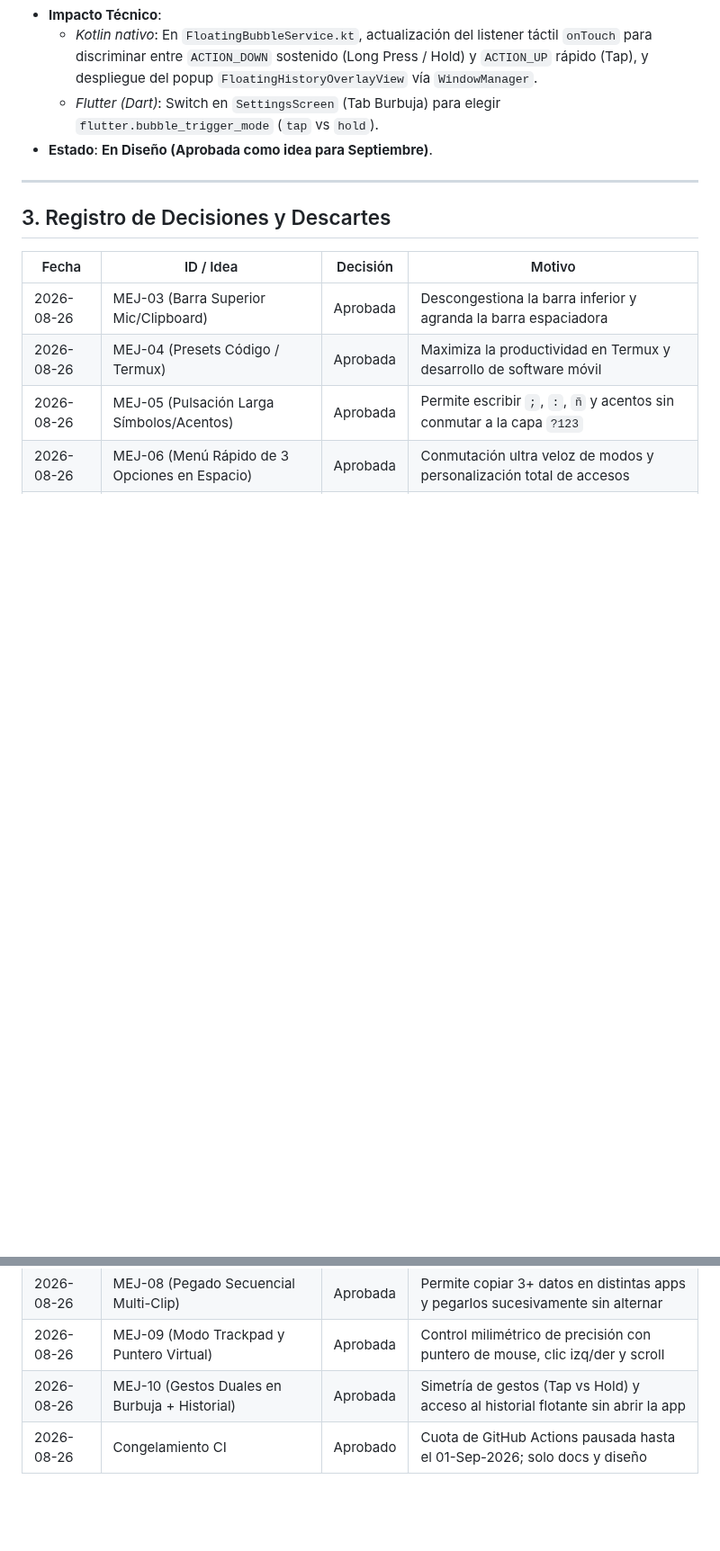
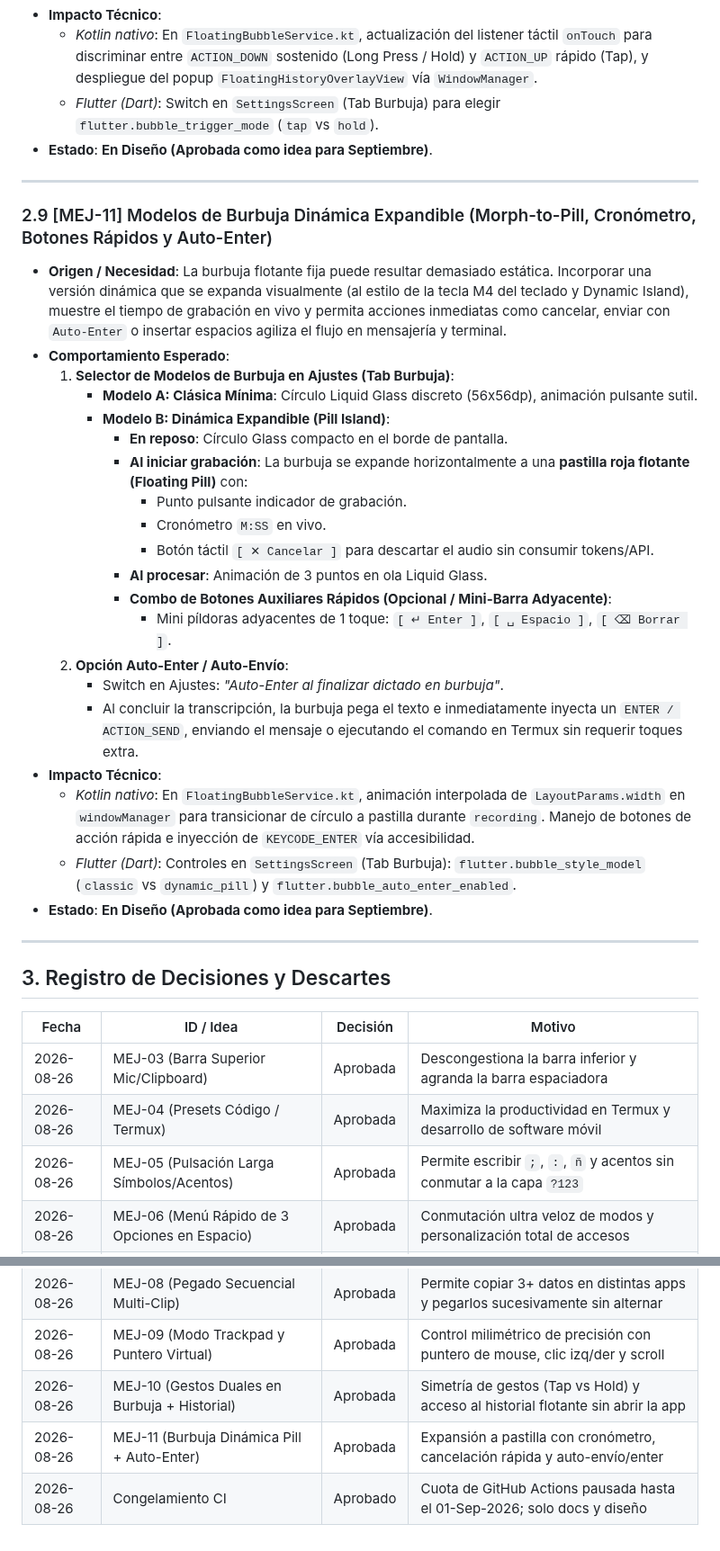
Before and after one commit to royleguiza/voice-bubble, a Markdown page: MEJORAS-SEPTIEMBRE.md, 2 parts joined by grey strips. Shown at 90% size. GitHub-like rendering; blank space fills up the shorter version.

Commit message:
docs: registrar MEJ-11 (burbuja dinamica expandible pill, combo de botones y auto-enter) [skip ci]

```diff
--- a/MEJORAS-SEPTIEMBRE.md
+++ b/MEJORAS-SEPTIEMBRE.md
@@ -207,6 +207,30 @@ Estos planes ya fueron analizados y aprobados previamente por el dueño:
 
 ---
 
+### 2.9 [MEJ-11] Modelos de Burbuja Dinámica Expandible (Morph-to-Pill, Cronómetro, Botones Rápidos y Auto-Enter)
+* **Origen / Necesidad**: La burbuja flotante fija puede resultar demasiado estática. Incorporar una versión dinámica que se expanda visualmente (al estilo de la tecla M4 del teclado y Dynamic Island), muestre el tiempo de grabación en vivo y permita acciones inmediatas como cancelar, enviar con `Auto-Enter` o insertar espacios agiliza el flujo en mensajería y terminal.
+* **Comportamiento Esperado**:
+  1. **Selector de Modelos de Burbuja en Ajustes (Tab Burbuja)**:
+     - **Modelo A: Clásica Mínima**: Círculo Liquid Glass discreto (56x56dp), animación pulsante sutil.
+     - **Modelo B: Dinámica Expandible (Pill Island)**:
+       - **En reposo**: Círculo Glass compacto en el borde de pantalla.
+       - **Al iniciar grabación**: La burbuja se expande horizontalmente a una **pastilla roja flotante (Floating Pill)** con:
+         - Punto pulsante indicador de grabación.
+         - Cronómetro `M:SS` en vivo.
+         - Botón táctil `[ ✕ Cancelar ]` para descartar el audio sin consumir tokens/API.
+       - **Al procesar**: Animación de 3 puntos en ola Liquid Glass.
+       - **Combo de Botones Auxiliares Rápidos (Opcional / Mini-Barra Adyacente)**:
+         - Mini píldoras adyacentes de 1 toque: `[ ↵ Enter ]`, `[ ␣ Espacio ]`, `[ ⌫ Borrar ]`.
+  2. **Opción Auto-Enter / Auto-Envío**:
+     - Switch en Ajustes: *"Auto-Enter al finalizar dictado en burbuja"*.
+     - Al concluir la transcripción, la burbuja pega el texto e inmediatamente inyecta un `ENTER / ACTION_SEND`, enviando el mensaje o ejecutando el comando en Termux sin requerir toques extra.
+* **Impacto Técnico**:
+  - *Kotlin nativo*: En `FloatingBubbleService.kt`, animación interpolada de `LayoutParams.width` en `windowManager` para transicionar de círculo a pastilla durante `recording`. Manejo de botones de acción rápida e inyección de `KEYCODE_ENTER` vía accesibilidad.
+  - *Flutter (Dart)*: Controles en `SettingsScreen` (Tab Burbuja): `flutter.bubble_style_model` (`classic` vs `dynamic_pill`) y `flutter.bubble_auto_enter_enabled`.
+* **Estado**: **En Diseño (Aprobada como idea para Septiembre)**.
+
+---
+
 ## 3. Registro de Decisiones y Descartes
 
 | Fecha | ID / Idea | Decisión | Motivo |
@@ -219,4 +243,5 @@ Estos planes ya fueron analizados y aprobados previamente por el dueño:
 | 2026-08-26 | MEJ-08 (Pegado Secuencial Multi-Clip) | Aprobada | Permite copiar 3+ datos en distintas apps y pegarlos sucesivamente sin alternar |
 | 2026-08-26 | MEJ-09 (Modo Trackpad y Puntero Virtual) | Aprobada | Control milimétrico de precisión con puntero de mouse, clic izq/der y scroll |
 | 2026-08-26 | MEJ-10 (Gestos Duales en Burbuja + Historial) | Aprobada | Simetría de gestos (Tap vs Hold) y acceso al historial flotante sin abrir la app |
+| 2026-08-26 | MEJ-11 (Burbuja Dinámica Pill + Auto-Enter) | Aprobada | Expansión a pastilla con cronómetro, cancelación rápida y auto-envío/enter |
 | 2026-08-26 | Congelamiento CI | Aprobado | Cuota de GitHub Actions pausada hasta el 01-Sep-2026; solo docs y diseño |
```
